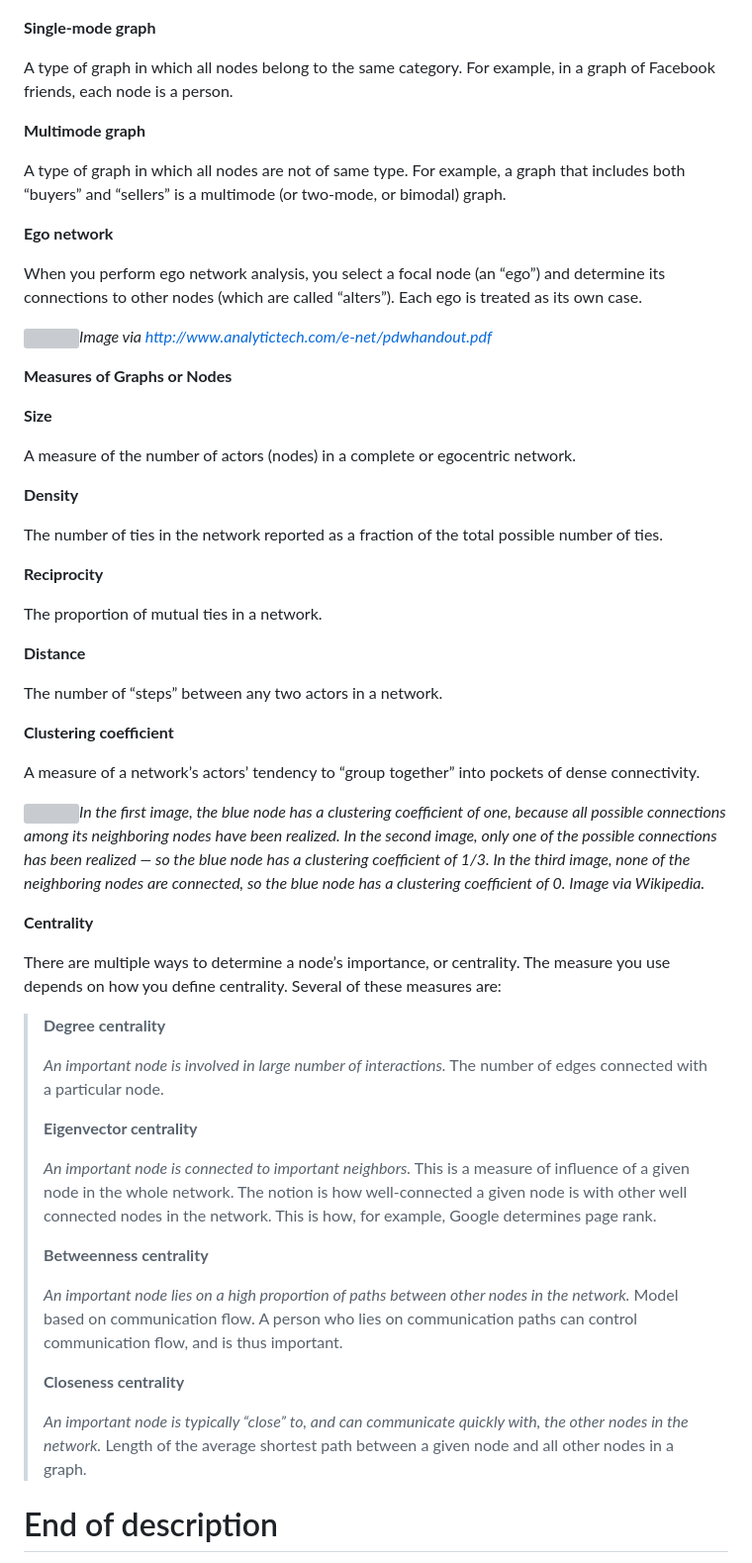
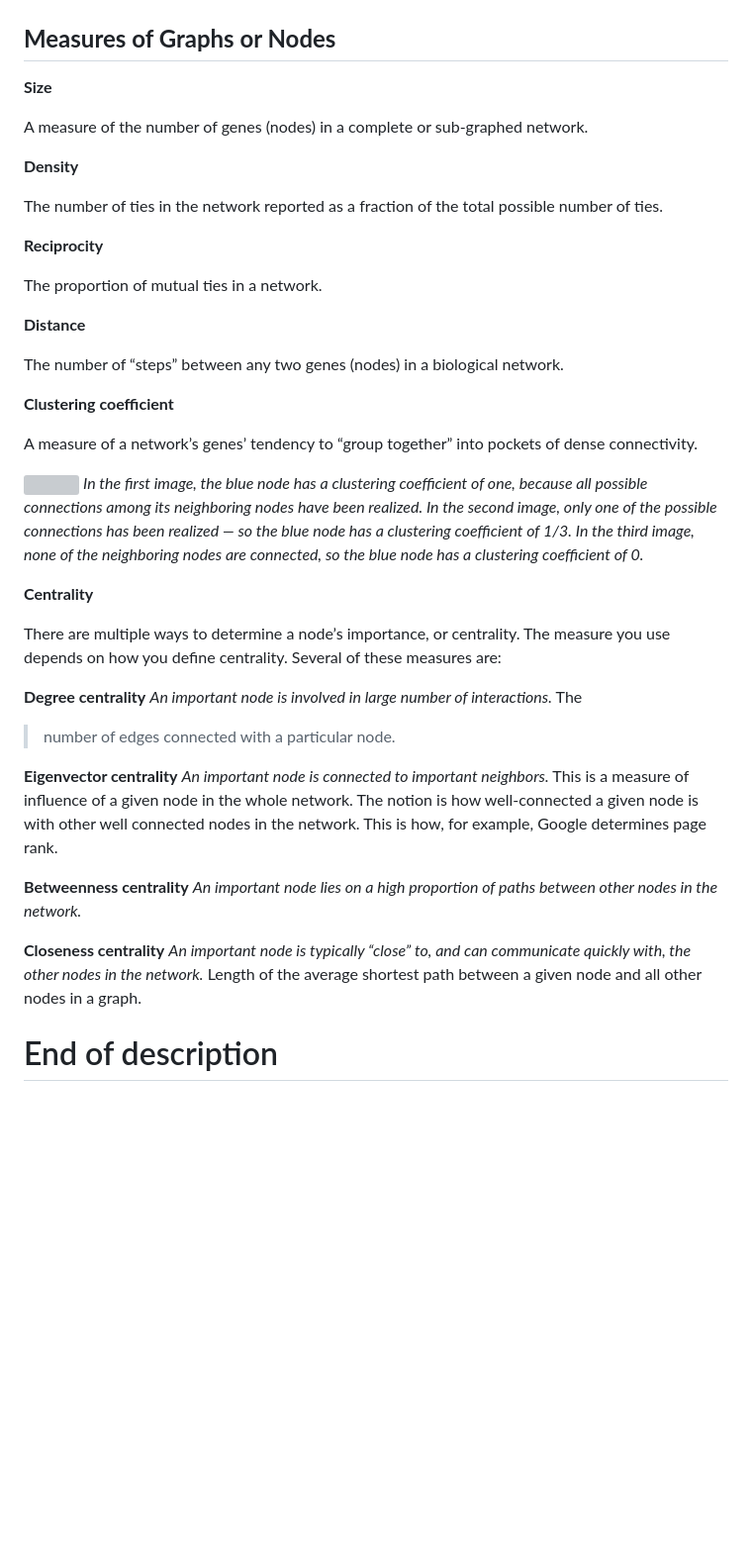
Before and after one commit to a1aks/Cytoscape_Course, a Markdown page: README.md, the part around one of its changes. Shown at 99% size. Drawn GitHub-style; blank space fills up the shorter version; grey boxes are pictures that could not be loaded.

```diff
--- a/README.md
+++ b/README.md
@@ -95,32 +95,11 @@ to them.
 ![](images/image3.jpeg)
 
 
-**Single-mode graph**
-
-A type of graph in which all nodes belong to the same category. For
-example, in a graph of Facebook friends, each node is a person.
-
-**Multimode graph**
-
-A type of graph in which all nodes are not of same type. For example, a
-graph that includes both “buyers” and “sellers” is a multimode (or
-two-mode, or bimodal) graph.
-
-**Ego network**
-
-When you perform ego network analysis, you select a focal node (an
-“ego”) and determine its connections to other nodes (which are called
-“alters”). Each ego is treated as its own case.
-
-![](-imgs/media/image4.png)*Image via
-http://www.analytictech.com/e-net/pdwhandout.pdf*
-
-**Measures of Graphs or Nodes**
+## **Measures of Graphs or Nodes**
 
 **Size**
 
-A measure of the number of actors (nodes) in a complete or egocentric
-network.
+A measure of the number of genes (nodes) in a complete or sub-graphed network.
 
 **Density**
 
@@ -133,10 +112,10 @@ The proportion of mutual ties in a network.
 
 **Distance**
 
-The number of “steps” between any two actors in a network.
+The number of “steps” between any two genes (nodes) in a biological network.
 
 **Clustering coefficient**
 
-A measure of a network’s actors’ tendency to “group together” into
+A measure of a network’s genes’ tendency to “group together” into
 pockets of dense connectivity.
 
@@ -146,7 +126,7 @@ its neighboring nodes have been realized. In the second image, only one
 of the possible connections has been realized — so the blue node has a
 clustering coefficient of 1/3. In the third image, none of the
 neighboring nodes are connected, so the blue node has a clustering
-coefficient of 0. Image via Wikipedia.*
+coefficient of 0.*
 
 **Centrality**
 
@@ -154,35 +134,23 @@ There are multiple ways to determine a node’s importance, or centrality.
 The measure you use depends on how you define centrality. Several of
 these measures are:
 
-> **Degree centrality**
->
-> *An important node is involved in large number of interactions.* The
+**Degree centrality**
+*An important node is involved in large number of interactions.* The
 > number of edges connected with a particular node.
->
-> **Eigenvector centrality**
->
-> *An important node is connected to important neighbors.* This is a
-> measure of influence of a given node in the whole network. The notion
-> is how well-connected a given node is with other well connected nodes
-> in the network. This is how, for example, Google determines page rank.
->
-> **Betweenness centrality**
->
-> *An important node lies on a high proportion of paths between other
-> nodes in the network.* Model based on communication flow. A person who
-> lies on communication paths can control communication flow, and is
-> thus important.
->
-> **Closeness centrality**
->
-> *An important node is typically “close” to, and can communicate
-> quickly with, the other* *nodes in the network.* Length of the average
-> shortest path between a given node and all other nodes in a graph.
 
 
+**Eigenvector centrality**
+*An important node is connected to important neighbors.* This is a
+measure of influence of a given node in the whole network. The notion
+is how well-connected a given node is with other well connected nodes
+in the network. This is how, for example, Google determines page rank.
 
+**Betweenness centrality**
+*An important node lies on a high proportion of paths between other
+nodes in the network.*
 
-
+**Closeness centrality**
+*An important node is typically “close” to, and can communicate quickly with, the other nodes in the network.* Length of the average shortest path between a given node and all other nodes in a graph.
 
 
 # End of description
```
Also changed, not shown: other parts of README.md (+2 -1 lines).
